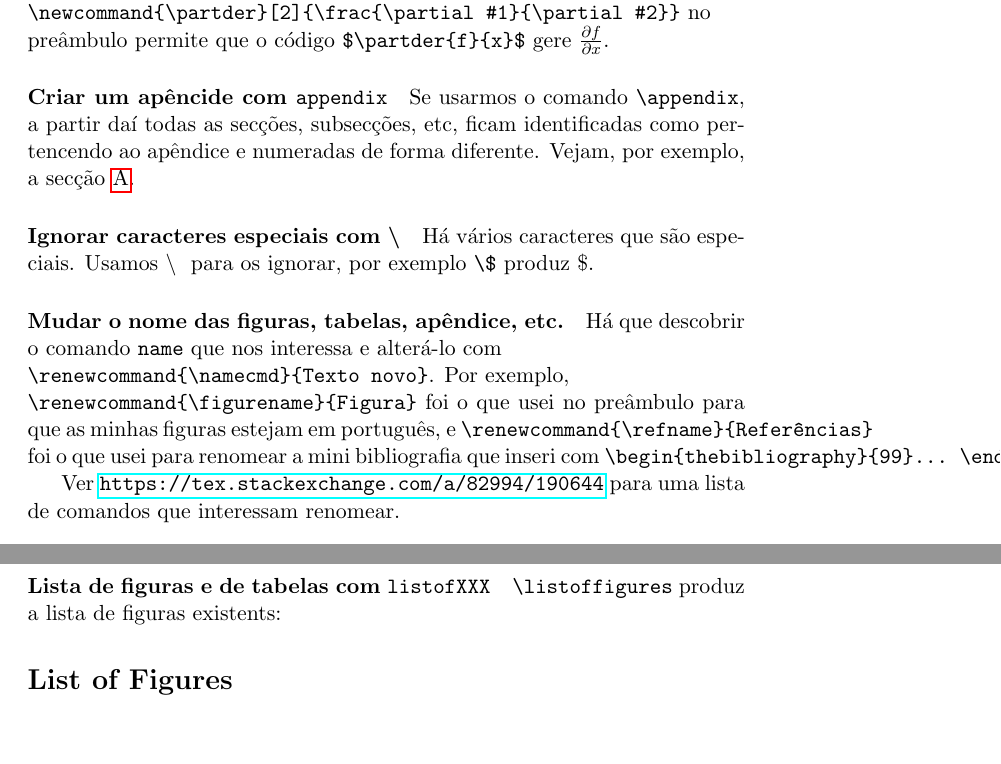
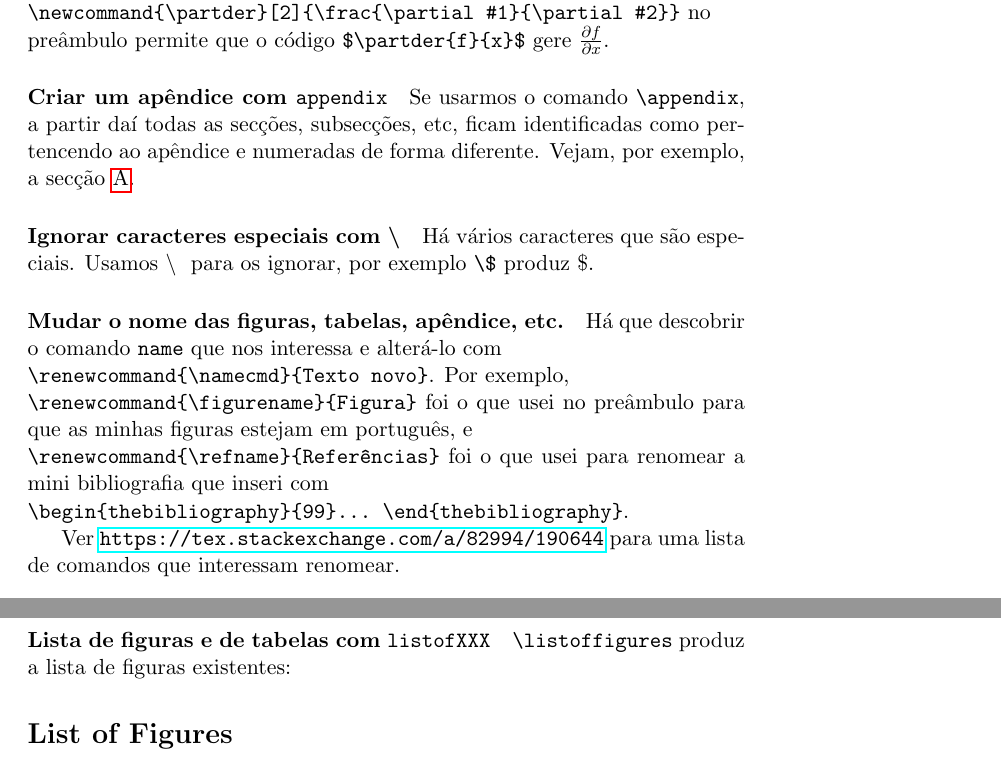
Before and after one commit to mathspp/training, a LaTeX document (intro-latex/template.tex): two parts of pages 19 and 20 of 21, joined at a grey line, cut so that both start at the same text, the shorter picture padded with empty space. Compiled offline with pdfLaTeX.

Commit message:
Fix typos.

```diff
--- a/intro-latex/template.tex
+++ b/intro-latex/template.tex
@@ -859,7 +859,7 @@ Por exemplo, inserir \\
 \verb|\newcommand{\partder}[2]{\frac{\partial #1}{\partial #2}}|
 no \\ preâmbulo permite que o código \verb|$\partder{f}{x}$| gere $\partder{f}{x}$.
 
-\paragraph{Criar um apêncide com \texttt{appendix}}
+\paragraph{Criar um apêndice com \texttt{appendix}}
 Se usarmos o comando \verb|\appendix|, a partir daí todas as secções, subsecções, etc,
 ficam identificadas como pertencendo ao apêndice e numeradas de forma diferente.
 Vejam, por exemplo, a secção \ref{sec:first-sec-in-appendix}.
@@ -873,9 +873,9 @@ Há que descobrir o comando \texttt{name} que nos interessa e alterá-lo com\\
 \verb|\renewcommand{\namecmd}{Texto novo}|.
 Por exemplo, \\
 \verb|\renewcommand{\figurename}{Figura}| foi o que usei no preâmbulo para que
-as minhas figuras estejam em português, e
+as minhas figuras estejam em português, e \\
 \verb|\renewcommand{\refname}{Referências}| foi o que usei para renomear
-a mini bibliografia que inseri com
+a mini bibliografia que inseri com \\
 \verb|\begin{thebibliography}{99}... \end{thebibliography}|.
 
 Ver
@@ -899,7 +899,7 @@ foi escrito entre \verb|\begin{verbatim}... \end{verbatim}|.
 Usa-se \verb|\backslash|.
 
 \paragraph{Lista de figuras e de tabelas com \texttt{listofXXX}}
-\verb|\listoffigures| produz a lista de figuras existents:
+\verb|\listoffigures| produz a lista de figuras existentes:
 
 \listoffigures
 
```
Also changed, not shown: intro-latex/template.pdf.
